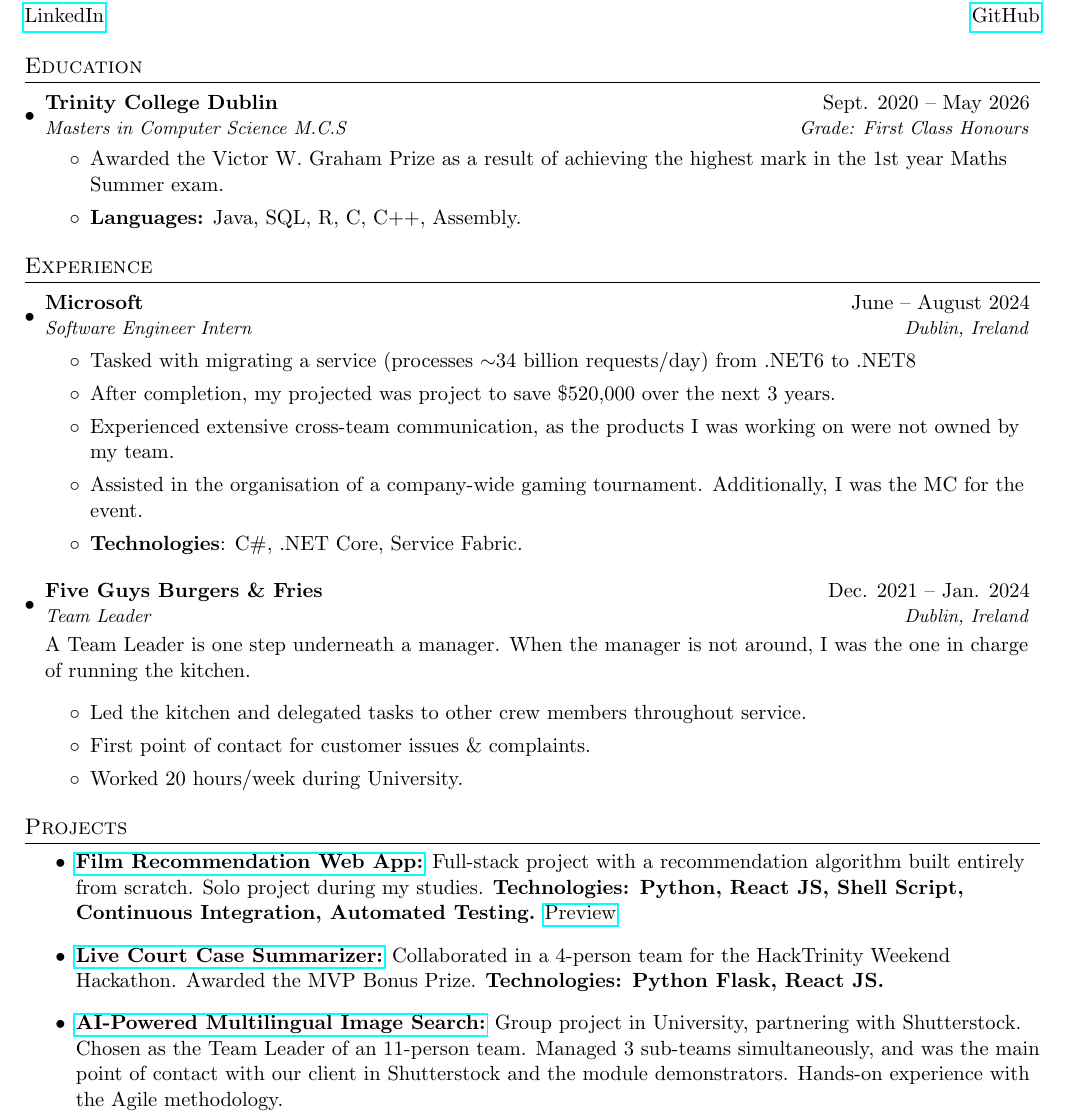
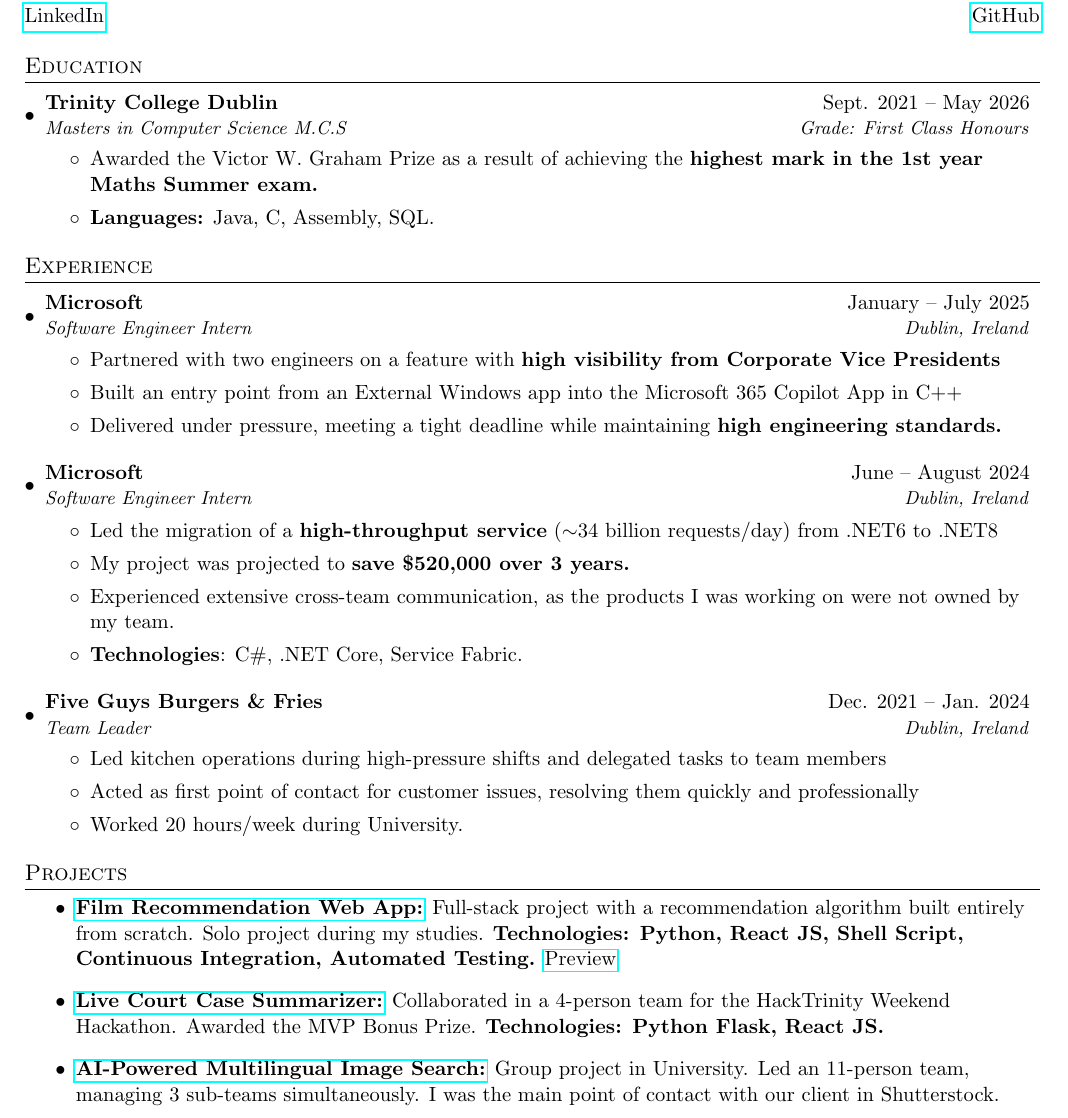
Before and after one commit to brendanmcc02/resume, a LaTeX CV (brendan-mccann-resume.tex): part of the page, cut so that both start at the same text. Compiled offline with pdfLaTeX.

Commit message:
adding 2nd ms internship and modifying other stuff

```diff
--- a/brendan-mccann-resume.tex
+++ b/brendan-mccann-resume.tex
@@ -77,54 +77,54 @@
 	%\section{Introduction}
 	%Hi! I'm a 4th-year Computer Science Student.
 
-	%-----------EDUCATION-----------------
 	\section{Education}
 	\resumeSubHeadingListStart
 	\resumeSubheading
-	{Trinity College Dublin}{Sept. 2020 -- May 2026}
+	{Trinity College Dublin}{Sept. 2021 -- May 2026}
 	{Masters in Computer Science M.C.S}{Grade: First Class Honours}
 	\begin{itemize}
-		\item Awarded the Victor W. Graham Prize as a result of achieving the highest mark in the 1st year Maths Summer exam.
-		\item \textbf{Languages:} Java, SQL, R, C, C++, Assembly.
+		\item Awarded the Victor W. Graham Prize as a result of achieving the \textbf{highest mark in the 1st year Maths Summer exam.}
+		\item \textbf{Languages:} Java, C, Assembly, SQL.
 	\end{itemize}
 	\resumeSubHeadingListEnd
 
-
-	%-----------EXPERIENCE-----------------
 	\section{Experience}
 	\resumeSubHeadingListStart
+
+	\resumeSubheading
+	{Microsoft}{January -- July 2025}
+	{Software Engineer Intern}{Dublin, Ireland}
+	\begin{itemize}
+		\item Partnered with two engineers on a feature with \textbf{high visibility from Corporate Vice Presidents}
+		\item Built an entry point from an External Windows app into the Microsoft 365 Copilot App in C++
+		\item Delivered under pressure, meeting a tight deadline while maintaining \textbf{high engineering standards.}
+	\end{itemize}
 
 	\resumeSubheading
 	{Microsoft}{June -- August 2024}
 	{Software Engineer Intern}{Dublin, Ireland}
 	\begin{itemize}
-		\item Tasked with migrating a service (processes $\sim$34 billion requests/day) from .NET6 to .NET8
-		\item After completion, my projected was project to save \$520,000 over the next 3 years.
+		\item Led the migration of a \textbf{high-throughput service} ($\sim$34 billion requests/day) from .NET6 to .NET8
+		\item My project was projected to \textbf{save \$520,000 over 3 years.}
 		\item Experienced extensive cross-team communication, as the products I was working on were not owned by my team.
-		\item Assisted in the organisation of a company-wide gaming tournament. Additionally, I was the MC for the event.
 		\item \textbf{Technologies}: C\#, .NET Core, Service Fabric.
 	\end{itemize}
 
 	\resumeSubheading
 	{Five Guys Burgers \& Fries}{Dec. 2021 -- Jan. 2024}
 	{Team Leader}{Dublin, Ireland}
-	\newline\newline
-	A Team Leader is one step underneath a manager. When the manager is not around, I was the one in charge of running the kitchen.
 	\begin{itemize}
-		\item Led the kitchen and delegated tasks to other crew members throughout service.
-		\item First point of contact for customer issues \& complaints.
+		\item Led kitchen operations during high-pressure shifts and delegated tasks to team members
+		\item Acted as first point of contact for customer issues, resolving them quickly and professionally
 		\item Worked 20 hours/week during University.
 	\end{itemize}
 
 	\resumeSubHeadingListEnd
 
-	%-----------PROJECTS-----------------
 	\section{Projects}
 	\begin{itemize}
 		\item \textbf{\href{https://github.com/brendanmcc02/film-rec}{Film Recommendation Web App:}} Full-stack project with a recommendation algorithm built entirely from scratch. Solo project during my studies. \textbf{Technologies: Python, React JS, Shell Script, Continuous Integration, Automated Testing.} \href{https://film-rec.onrender.com}{Preview}
 		\item \textbf{\href{https://github.com/hacktrinity-unreal/live-summariser}{Live Court Case Summarizer:}} Collaborated in a 4-person team for the HackTrinity Weekend Hackathon. Awarded the MVP Bonus Prize. \textbf{Technologies: Python Flask, React JS.}
-		\item \textbf{\href{https://github.com/Sweng-Group-4/sweng-group-4}{AI-Powered Multilingual Image Search:}} Group project in University, partnering with Shutterstock. Chosen as the Team Leader of an 11-person team. Managed 3 sub-teams simultaneously, and was the main point of contact with our client in Shutterstock and the module demonstrators. Hands-on experience with the Agile methodology.
+		\item \textbf{\href{https://github.com/Sweng-Group-4/sweng-group-4}{AI-Powered Multilingual Image Search:}} Group project in University. Led an 11-person team, managing 3 sub-teams simultaneously. I was the main point of contact with our client in Shutterstock.
 	\end{itemize}
-
-	%-------------------------------------------
 \end{document}
```
Also changed, not shown: brendan-mccann-resume.pdf.
